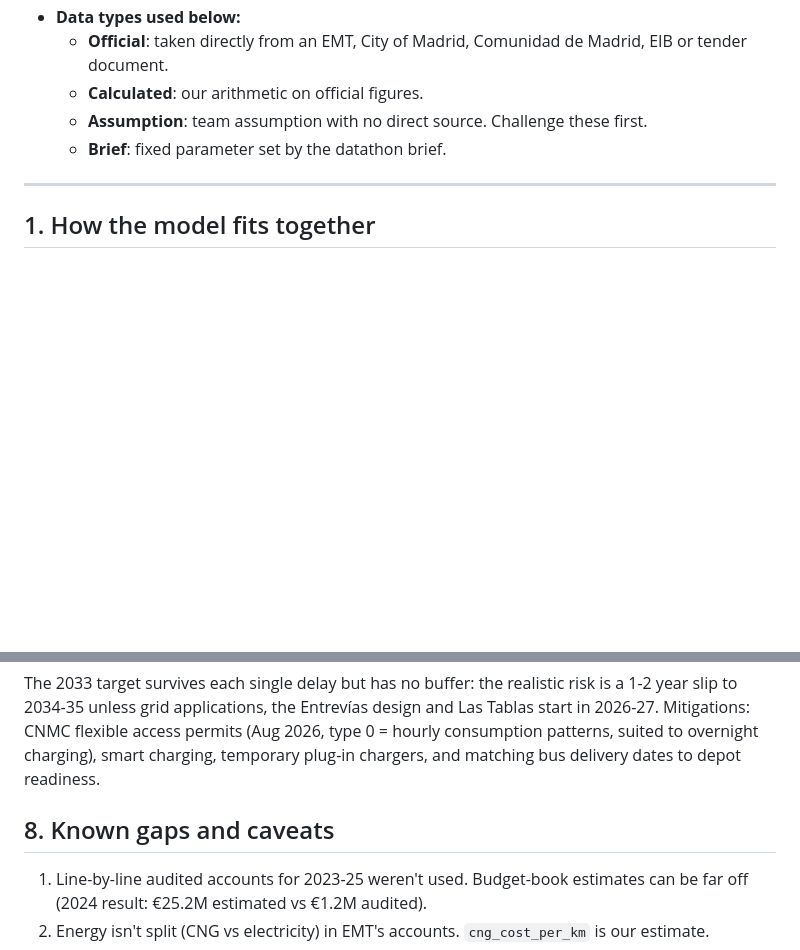
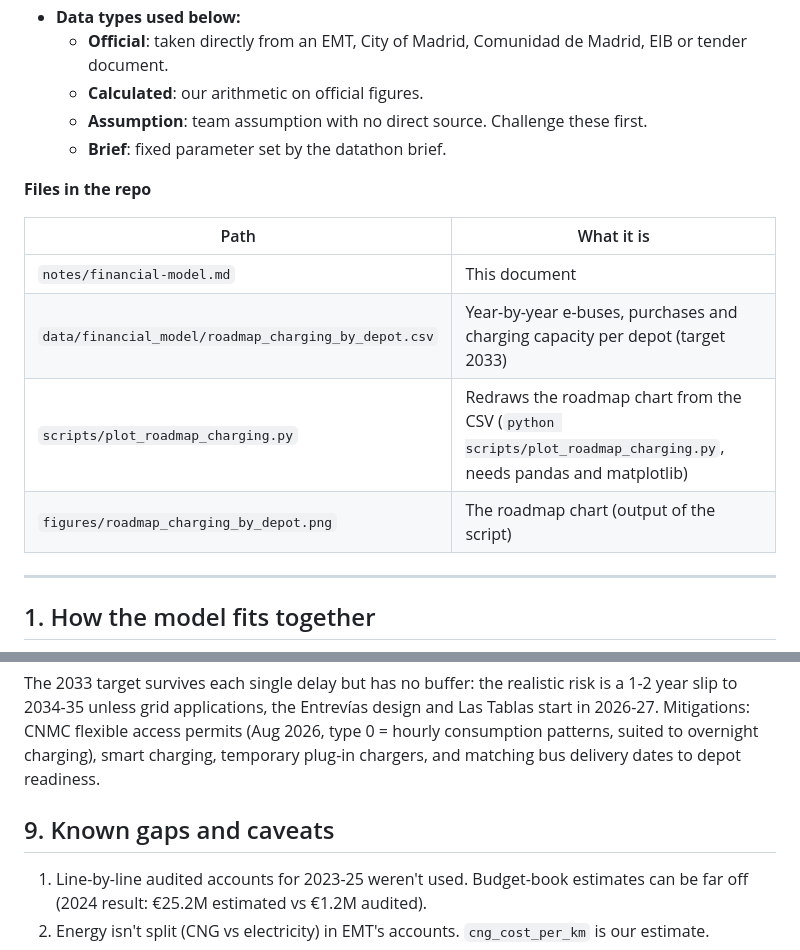
Before and after one commit to ella-garcia/madrid-bus-electrification, a Markdown page: notes/financial-model.md, 2 parts joined by grey strips. GitHub-like rendering; blank space fills up the shorter version.

```diff
--- a/notes/financial-model.md
+++ b/notes/financial-model.md
@@ -10,6 +10,15 @@ Documentation of the financial model built for the IEU Sustainability Datathon (
   - **Calculated**: our arithmetic on official figures.
   - **Assumption**: team assumption with no direct source. Challenge these first.
   - **Brief**: fixed parameter set by the datathon brief.
+
+**Files in the repo**
+
+| Path | What it is |
+|---|---|
+| `notes/financial-model.md` | This document |
+| `data/financial_model/roadmap_charging_by_depot.csv` | Year-by-year e-buses, purchases and charging capacity per depot (target 2033) |
+| `scripts/plot_roadmap_charging.py` | Redraws the roadmap chart from the CSV (`python scripts/plot_roadmap_charging.py`, needs pandas and matplotlib) |
+| `figures/roadmap_charging_by_depot.png` | The roadmap chart (output of the script) |
 
 ---
 
@@ -296,7 +323,7 @@ External funders: CRTM/Comunidad subsidy (€441.5M in 2026); City subsidy (~€
 
 The 2033 target survives each single delay but has no buffer: the realistic risk is a 1-2 year slip to 2034-35 unless grid applications, the Entrevías design and Las Tablas start in 2026-27. Mitigations: CNMC flexible access permits (Aug 2026, type 0 = hourly consumption patterns, suited to overnight charging), smart charging, temporary plug-in chargers, and matching bus delivery dates to depot readiness.
 
-## 8. Known gaps and caveats
+## 9. Known gaps and caveats
 
 1. Line-by-line audited accounts for 2023-25 weren't used. Budget-book estimates can be far off (2024 result: €25.2M estimated vs €1.2M audited).
 2. Energy isn't split (CNG vs electricity) in EMT's accounts. `cng_cost_per_km` is our estimate.
```
Also changed, not shown: other parts of notes/financial-model.md (+20 -2 lines), figures/roadmap_charging_by_depot.png (added), 2 other files.
